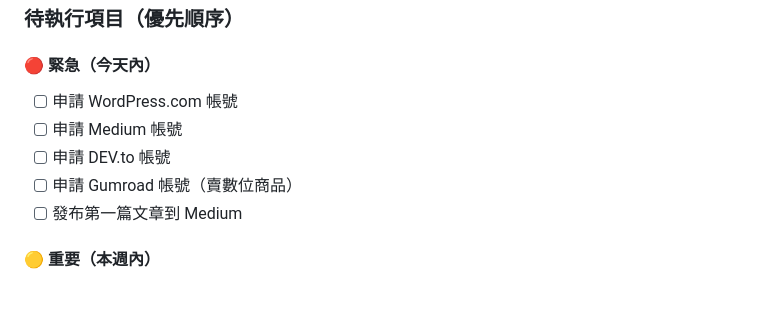
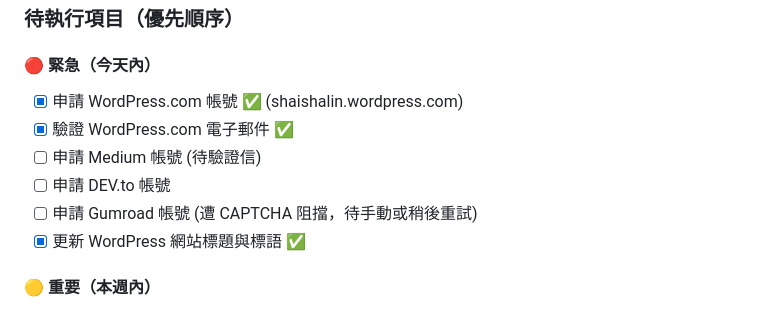
Before and after one commit to no5musiclin-code/iching-divination, a Markdown page: projects/ai-income-hub/作戰日誌.md, the part around the change. GitHub-like rendering.

Commit message:
殺手林 Day 1 報告：WordPress 驗證完成，長期記憶初始化

```diff
--- a/projects/ai-income-hub/作戰日誌.md
+++ b/projects/ai-income-hub/作戰日誌.md
@@ -64,11 +64,12 @@ projects/ai-income-hub/
 ### 待執行項目（優先順序）
 
 #### 🔴 緊急（今天內）
-- [ ] 申請 WordPress.com 帳號
-- [ ] 申請 Medium 帳號
+- [x] 申請 WordPress.com 帳號 ✅ (shaishalin.wordpress.com)
+- [x] 驗證 WordPress.com 電子郵件 ✅
+- [ ] 申請 Medium 帳號 (待驗證信)
 - [ ] 申請 DEV.to 帳號
-- [ ] 申請 Gumroad 帳號（賣數位商品）
-- [ ] 發布第一篇文章到 Medium
+- [ ] 申請 Gumroad 帳號 (遭 CAPTCHA 阻擋，待手動或稍後重試)
+- [x] 更新 WordPress 網站標題與標語 ✅
 
 #### 🟡 重要（本週內）
 - [ ] 申請 Amazon Associates（用 linblance@gmail.com）
```
Also changed, not shown: MEMORY.md (added, +31 -0 lines).
